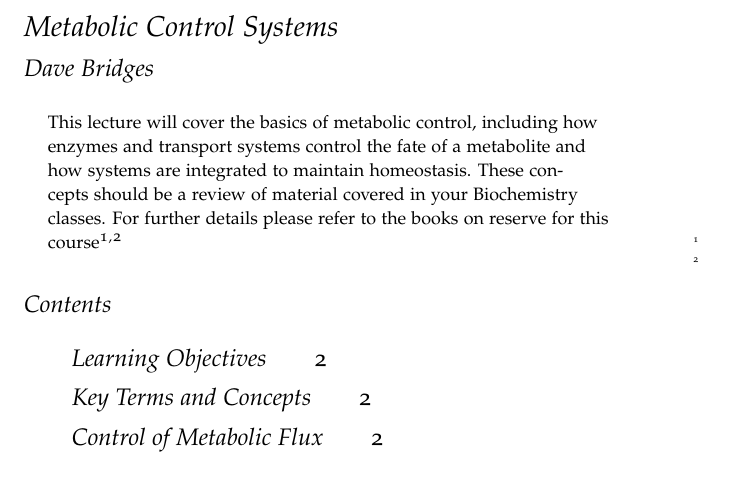
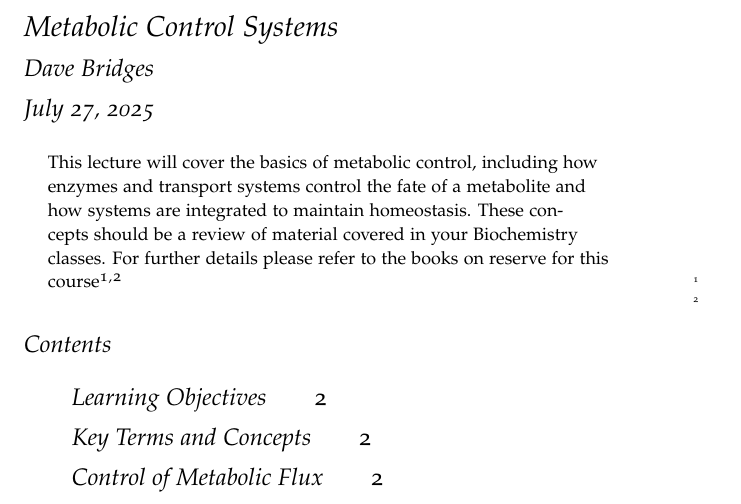
Before and after one commit to BridgesLab/MolecularNutrition, a LaTeX document (tex/metabolic-control-systems.tex): part of page 1 of 9, cut so that both start at the same text. Compiled offline with pdfLaTeX.

Commit message:
Added date display to metabolism notes

```diff
--- a/tex/metabolic-control-systems.tex
+++ b/tex/metabolic-control-systems.tex
@@ -11,7 +11,7 @@
 
 \title{Metabolic Control Systems}
 \author{Dave Bridges}
-\date{}  % if the \date{} command is left out, the current date will be used
+%\date{}  % if the \date{} command is left out, the current date will be used
 
 % The following package makes prettier tables.  We're all about the bling!
 \usepackage{booktabs}
```
Also changed, not shown: tex/metabolic-control-systems.pdf.
